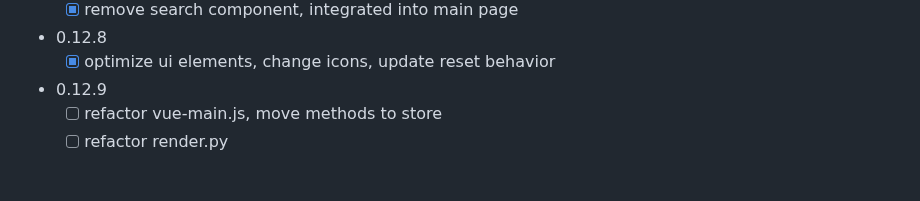
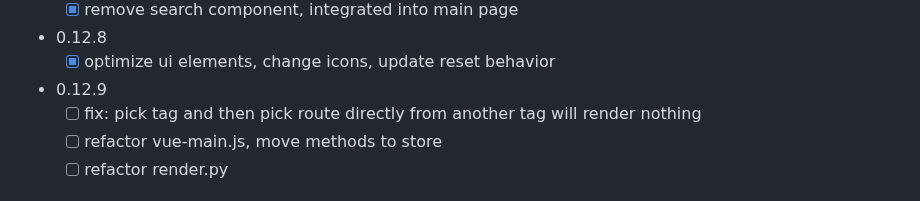
Before and after one commit to allmonday/fastapi-voyager, a Markdown page: docs/changelog.md, the part around the change. Drawn GitHub-style.

Commit message:
doc: update todo

```diff
--- a/docs/changelog.md
+++ b/docs/changelog.md
@@ -124,6 +124,7 @@
 - 0.12.8
     - [x] optimize ui elements, change icons, update reset behavior
 - 0.12.9
+    - [ ] fix: pick tag and then pick route directly from another tag will render nothing
     - [ ] refactor vue-main.js, move methods to store
     - [ ] refactor render.py
 
```
